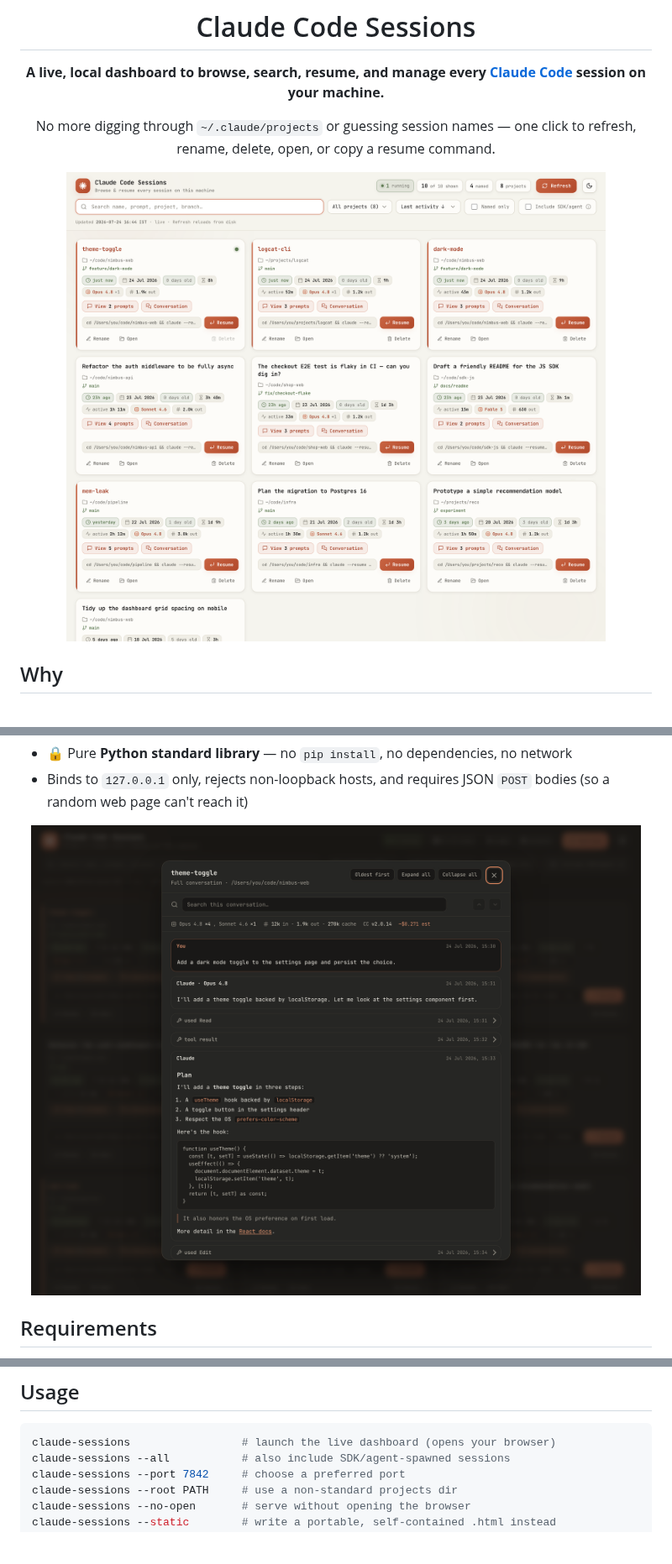
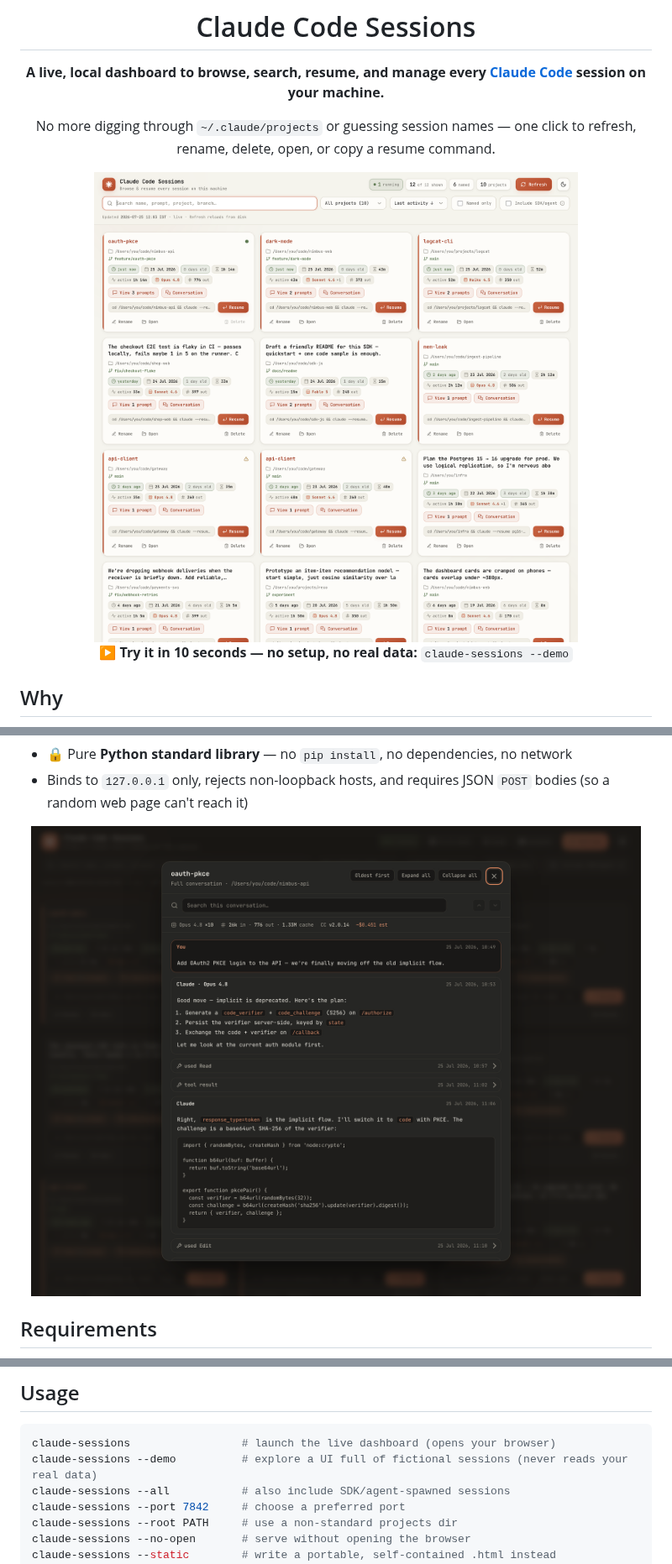
Before and after one commit to wannabemrrobot/claude-sessions-dashboard, a Markdown page: README.md, 3 parts joined by grey strips. Shown at 84% size. Rendered like a GitHub page; pictures changed too: docs/conversation.png, docs/screenshot-light.png; blank space fills up the shorter version.

Commit message:
feat: --demo mode with a set of fictional demo sessions
Adds 'claude-sessions --demo', which materializes ~12 fully-fictional sessions to an isolated dir (~/.claude/claude-sessions-demo) and serves them with every feature populated — mixed models, token usage, a live 'running' session, a named/shared pair, and Markdown conversations. Never reads or touches ~/.claude/projects. README + screenshots updated to the demo output.

Co-Authored-By: Claude Opus 4.8 <noreply@anthropic.com>

````diff
--- a/README.md
+++ b/README.md
@@ -11,6 +11,8 @@ No more digging through `~/.claude/projects` or guessing session names — one c
   <img alt="Claude Code Sessions dashboard" src="docs/screenshot-light.png">
 </picture>
 
+**▶ Try it in 10 seconds — no setup, no real data:**  `claude-sessions --demo`
+
 </div>
 
 ## Why
@@ -90,6 +93,7 @@ cd claude-sessions-dashboard && chmod +x claude-sessions
 
 ```bash
 claude-sessions                 # launch the live dashboard (opens your browser)
+claude-sessions --demo          # explore a UI full of fictional sessions (never reads your real data)
 claude-sessions --all           # also include SDK/agent-spawned sessions
 claude-sessions --port 7842     # choose a preferred port
 claude-sessions --root PATH     # use a non-standard projects dir
````
Also changed, not shown: other parts of README.md (+1 -0 lines), docs/screenshot-dark.png, 1 other file.
